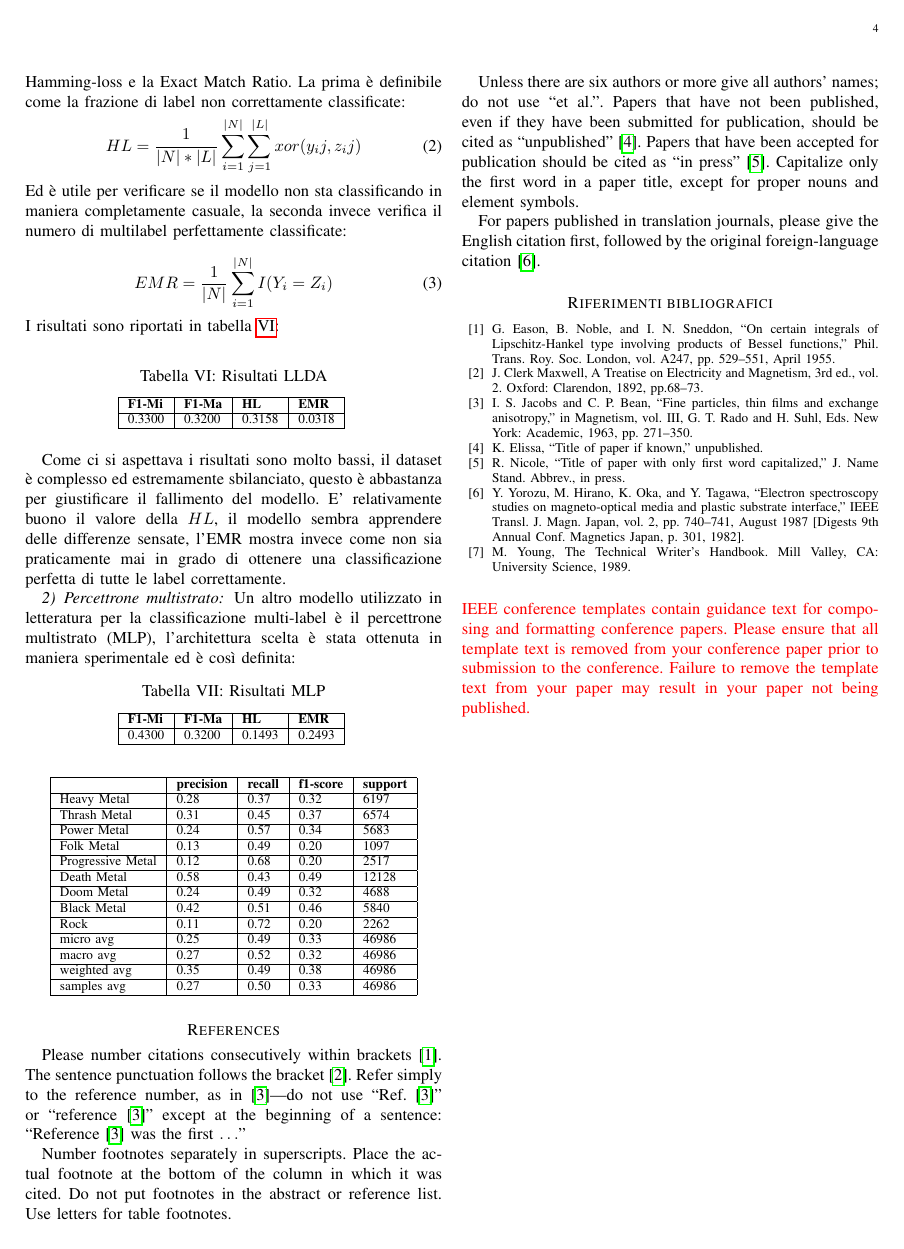
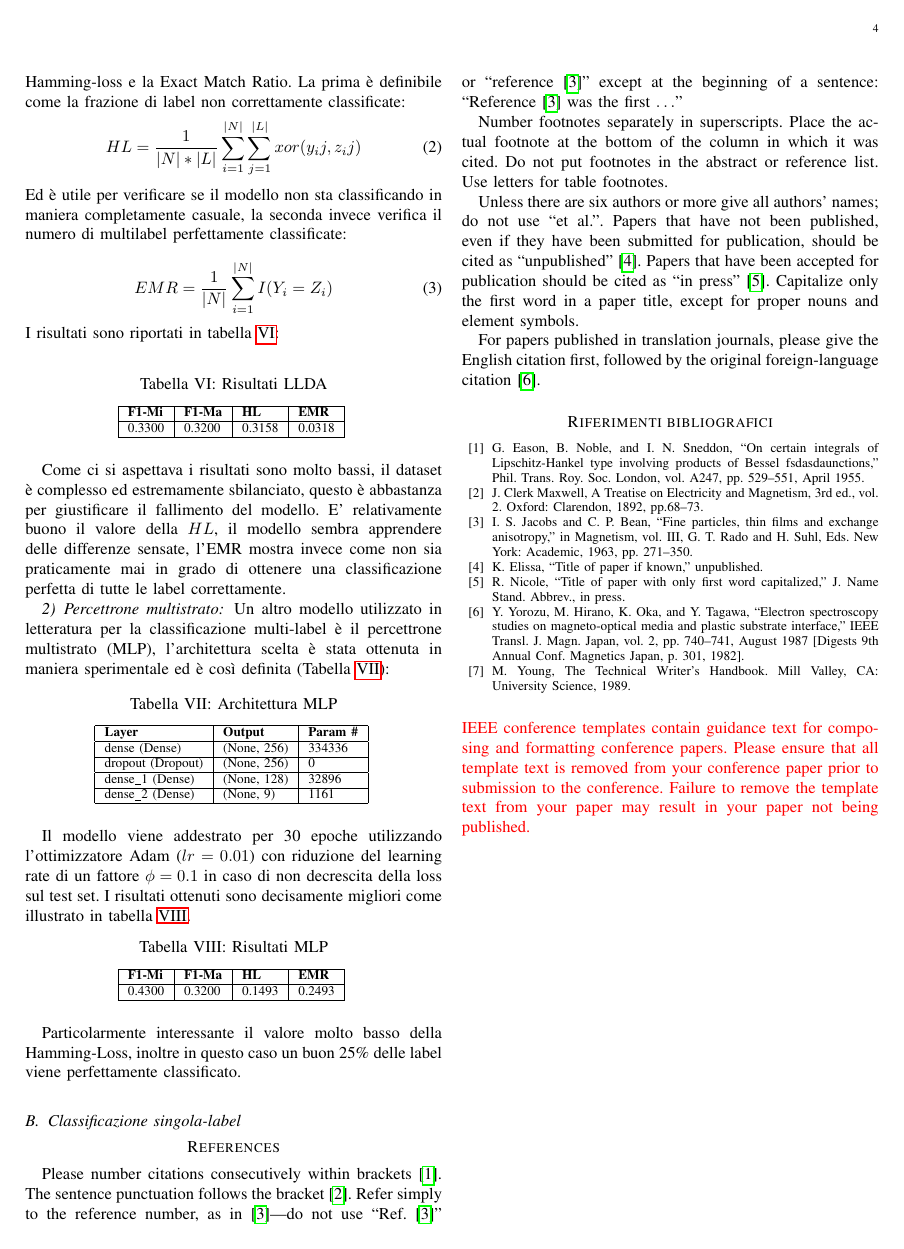
Before and after one commit to lorenzomammana/metal-subgenres-classification, a LaTeX paper (Report/conference_101719.tex): page 4 of 4. Compiled offline with pdfLaTeX.

Commit message:
Update report

```diff
--- a/Report/conference_101719.tex
+++ b/Report/conference_101719.tex
@@ -278,7 +278,22 @@ I risultati sono riportati in tabella \ref{t_res_llda}:\\
 \end{table}
 Come ci si aspettava i risultati sono molto bassi, il dataset è complesso ed estremamente sbilanciato, questo è abbastanza per giustificare il fallimento del modello. E' relativamente buono il valore della $ HL $, il modello sembra apprendere delle differenze sensate, l'EMR mostra invece come non sia praticamente mai in grado di ottenere una classificazione perfetta di tutte le label correttamente.
 \subsubsection{Percettrone multistrato}
-Un altro modello utilizzato in letteratura per la classificazione multi-label è il percettrone multistrato (MLP), l'architettura scelta è stata ottenuta in maniera sperimentale ed è così definita:
+Un altro modello utilizzato in letteratura per la classificazione multi-label è il percettrone multistrato (MLP), l'architettura scelta è stata ottenuta in maniera sperimentale ed è così definita (Tabella \ref{t_mlp_arch}):
+\begin{table}[H]
+\centering
+\caption{Architettura MLP}
+\begin{tabular}{|l|l|l|}
+\hline
+\textbf{Layer} & \textbf{Output} & \textbf{Param \#} \\ \hline
+dense (Dense)         & (None, 256)           & 334336            \\ \hline
+dropout (Dropout)     & (None, 256)           & 0                 \\ \hline
+dense\_1 (Dense)      & (None, 128)           & 32896             \\ \hline
+dense\_2 (Dense)      & (None, 9)             & 1161              \\ \hline
+\end{tabular}
+\label{t_mlp_arch}
+\end{table}
+Il modello viene addestrato per 30 epoche utilizzando l'ottimizzatore Adam ($ lr = 0.01 $) con riduzione del learning rate di un fattore $ \phi = 0.1 $ in caso di non decrescita della loss sul test set.
+I risultati ottenuti sono decisamente migliori come illustrato in tabella \ref{t_res_mlp}.
 \begin{table}[H]
 \centering
 \caption{Risultati MLP}
@@ -289,26 +304,10 @@ Un altro modello utilizzato in letteratura per la classificazione multi-label è
 \end{tabular}
 \label{t_res_mlp}
 \end{table}
-\begin{table}[H]
-\centering
-\begin{tabular}{|l|l|l|l|l|}
-\hline
-\textbf{}         & \textbf{precision} & \textbf{recall} & \textbf{f1-score} & \textbf{support} \\ \hline
-Heavy Metal       & 0.28               & 0.37            & 0.32              & 6197             \\ \hline
-Thrash Metal      & 0.31               & 0.45            & 0.37              & 6574             \\ \hline
-Power Metal       & 0.24               & 0.57            & 0.34              & 5683             \\ \hline
-Folk Metal        & 0.13               & 0.49            & 0.20              & 1097             \\ \hline
-Progressive Metal & 0.12               & 0.68            & 0.20              & 2517             \\ \hline
-Death Metal       & 0.58               & 0.43            & 0.49              & 12128            \\ \hline
-Doom Metal        & 0.24               & 0.49            & 0.32              & 4688             \\ \hline
-Black Metal       & 0.42               & 0.51            & 0.46              & 5840             \\ \hline
-Rock              & 0.11               & 0.72            & 0.20              & 2262             \\ \hline
-micro avg         & 0.25               & 0.49            & 0.33              & 46986            \\ \hline
-macro avg         & 0.27               & 0.52            & 0.32              & 46986            \\ \hline
-weighted avg      & 0.35               & 0.49            & 0.38              & 46986            \\ \hline
-samples avg       & 0.27               & 0.50            & 0.33              & 46986            \\ \hline
-\end{tabular}
-\end{table}
+Particolarmente interessante il valore molto basso della Hamming-Loss, inoltre in questo caso un buon 25\% delle label viene perfettamente classificato.
+
+\subsection{Classificazione singola-label}
+
 \section*{References}
 
 Please number citations consecutively within brackets \cite{b1}. The
@@ -331,7 +330,7 @@ For papers published in translation journals, please give the English
 citation first, followed by the original foreign-language citation \cite{b6}.
 
 \begin{thebibliography}{00}
-\bibitem{b1} G. Eason, B. Noble, and I. N. Sneddon, ``On certain integrals of Lipschitz-Hankel type involving products of Bessel functions,'' Phil. Trans. Roy. Soc. London, vol. A247, pp. 529--551, April 1955.
+\bibitem{b1} G. Eason, B. Noble, and I. N. Sneddon, ``On certain integrals of Lipschitz-Hankel type involving products of Bessel fsdasdaunctions,'' Phil. Trans. Roy. Soc. London, vol. A247, pp. 529--551, April 1955.
 \bibitem{b2} J. Clerk Maxwell, A Treatise on Electricity and Magnetism, 3rd ed., vol. 2. Oxford: Clarendon, 1892, pp.68--73.
 \bibitem{b3} I. S. Jacobs and C. P. Bean, ``Fine particles, thin films and exchange anisotropy,'' in Magnetism, vol. III, G. T. Rado and H. Suhl, Eds. New York: Academic, 1963, pp. 271--350.
 \bibitem{b4} K. Elissa, ``Title of paper if known,'' unpublished.
```
Also changed, not shown: Report/conference_101719.pdf.
